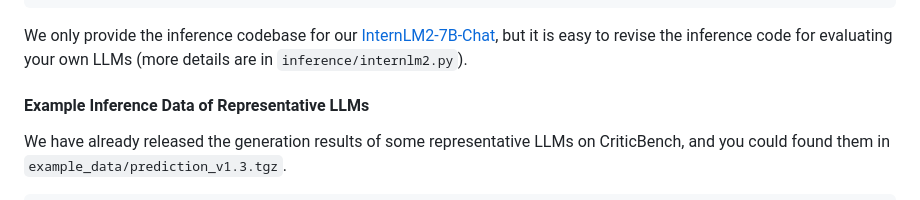
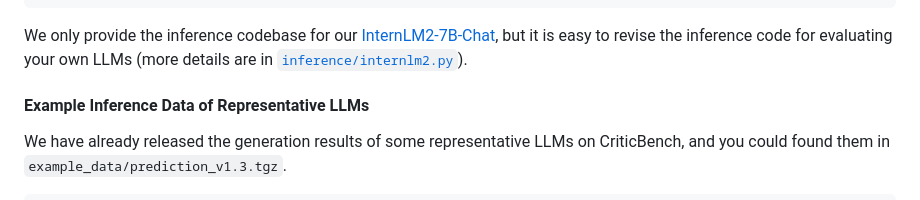
Before and after one commit to open-compass/CriticEval, a Markdown page: README.md, the part around the change. Drawn GitHub-style.

````diff
--- a/README.md
+++ b/README.md
@@ -107,7 +107,7 @@ for abbr, dataset in tqdm(datasets.items()):
         json.dump(results, f, ensure_ascii=False, indent=4)
 ```
 
-We only provide the inference codebase for our [InternLM2-7B-Chat](https://huggingface.co/internlm/internlm2-chat-7b), but it is easy to revise the inference code for evaluating your own LLMs (more details are in `inference/internlm2.py`).
+We only provide the inference codebase for our [InternLM2-7B-Chat](https://huggingface.co/internlm/internlm2-chat-7b), but it is easy to revise the inference code for evaluating your own LLMs (more details are in [`inference/internlm2.py`](./inference/internlm2.py)).
 
 #### Example Inference Data of Representative LLMs
 
````
